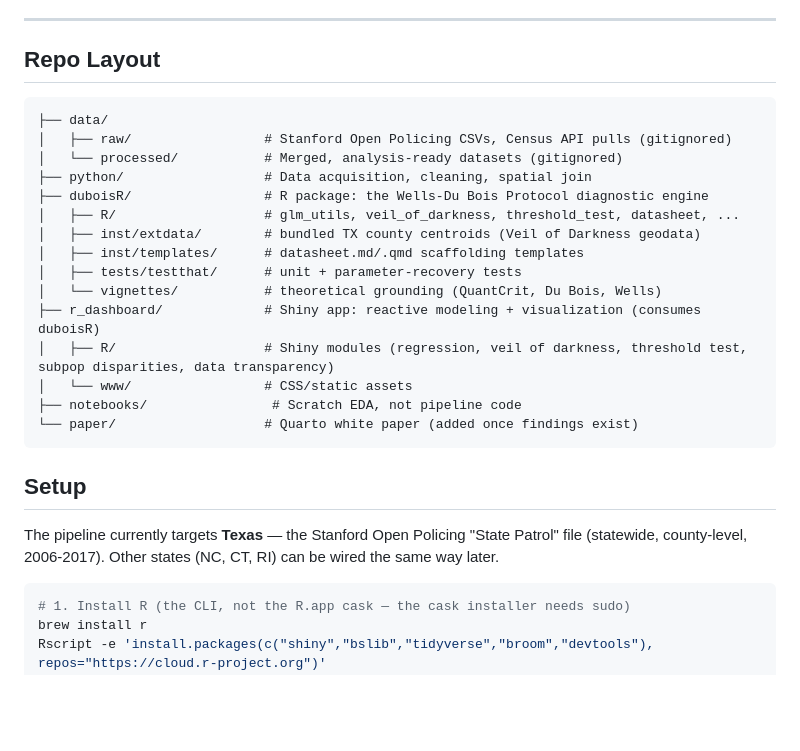
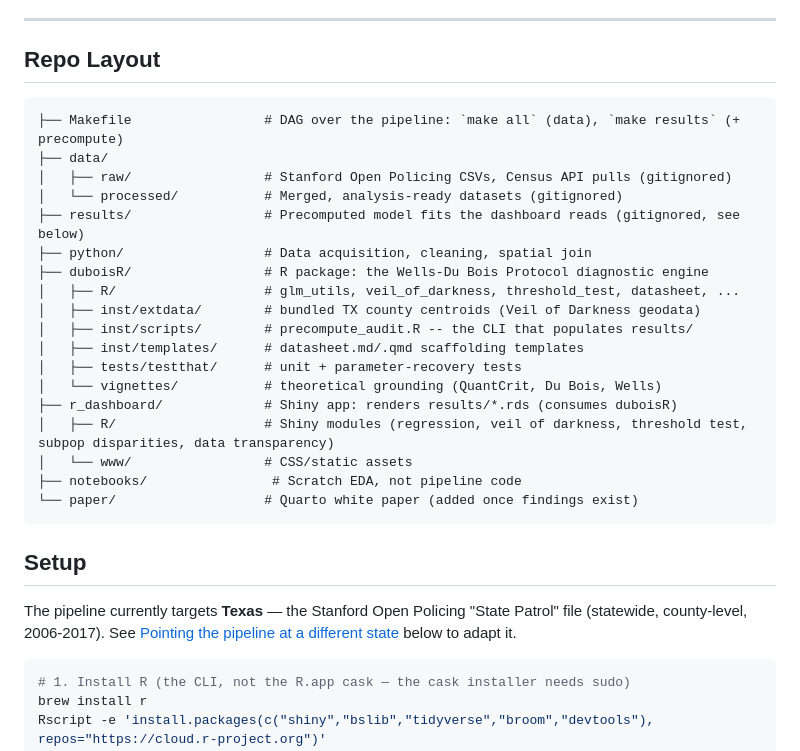
Before and after one commit to patrickporchejr/algorithms-of-discretion, a Markdown page: README.md, the part around one of its changes. Drawn GitHub-style; blank space fills up the shorter version.

````diff
--- a/README.md
+++ b/README.md
@@ -60,17 +60,20 @@ Administrative datasets reflect institutional policing practices rather than raw
 ## Repo Layout
 
 ```
+├── Makefile                 # DAG over the pipeline: `make all` (data), `make results` (+ precompute)
 ├── data/
 │   ├── raw/                 # Stanford Open Policing CSVs, Census API pulls (gitignored)
 │   └── processed/           # Merged, analysis-ready datasets (gitignored)
+├── results/                 # Precomputed model fits the dashboard reads (gitignored, see below)
 ├── python/                  # Data acquisition, cleaning, spatial join
 ├── duboisR/                 # R package: the Wells-Du Bois Protocol diagnostic engine
 │   ├── R/                   # glm_utils, veil_of_darkness, threshold_test, datasheet, ...
 │   ├── inst/extdata/        # bundled TX county centroids (Veil of Darkness geodata)
+│   ├── inst/scripts/        # precompute_audit.R -- the CLI that populates results/
 │   ├── inst/templates/      # datasheet.md/.qmd scaffolding templates
 │   ├── tests/testthat/      # unit + parameter-recovery tests
 │   └── vignettes/           # theoretical grounding (QuantCrit, Du Bois, Wells)
-├── r_dashboard/             # Shiny app: reactive modeling + visualization (consumes duboisR)
+├── r_dashboard/             # Shiny app: renders results/*.rds (consumes duboisR)
 │   ├── R/                   # Shiny modules (regression, veil of darkness, threshold test, subpop disparities, data transparency)
 │   └── www/                 # CSS/static assets
 ├── notebooks/                # Scratch EDA, not pipeline code
@@ -80,8 +83,9 @@ Administrative datasets reflect institutional policing practices rather than raw
 ## Setup
 
 The pipeline currently targets **Texas** — the Stanford Open Policing
-"State Patrol" file (statewide, county-level, 2006-2017). Other states
-(NC, CT, RI) can be wired the same way later.
+"State Patrol" file (statewide, county-level, 2006-2017). See
+[Pointing the pipeline at a different state](#pointing-the-pipeline-at-a-different-state)
+below to adapt it.
 
 ```bash
 # 1. Install R (the CLI, not the R.app cask — the cask installer needs sudo)
````
Also changed, not shown: other parts of README.md (+70 -11 lines).
